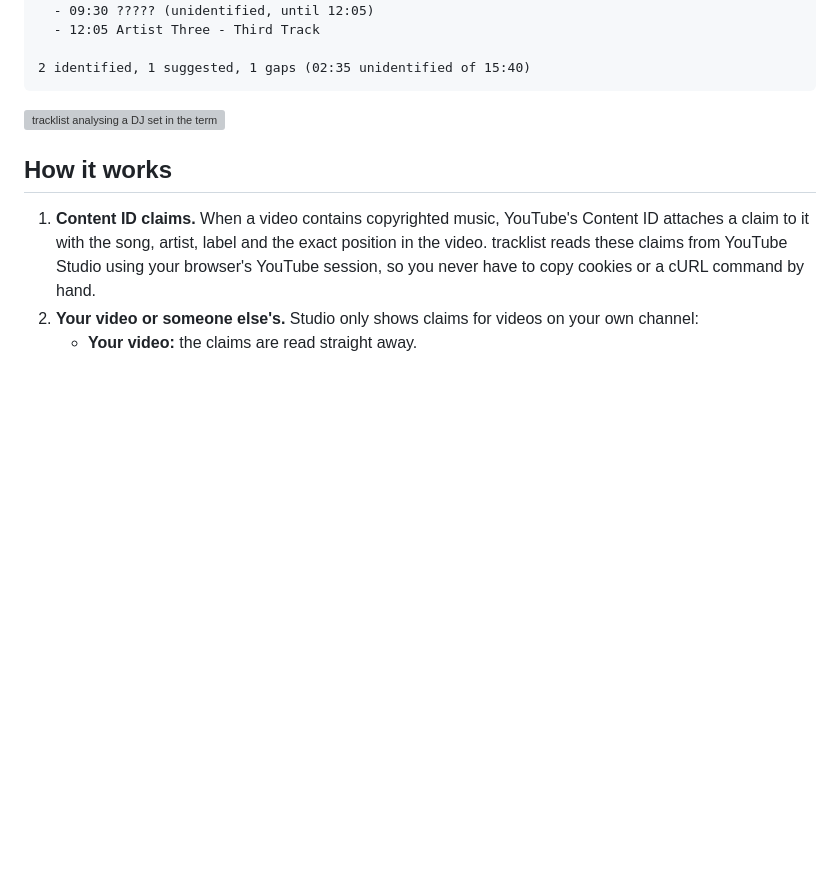
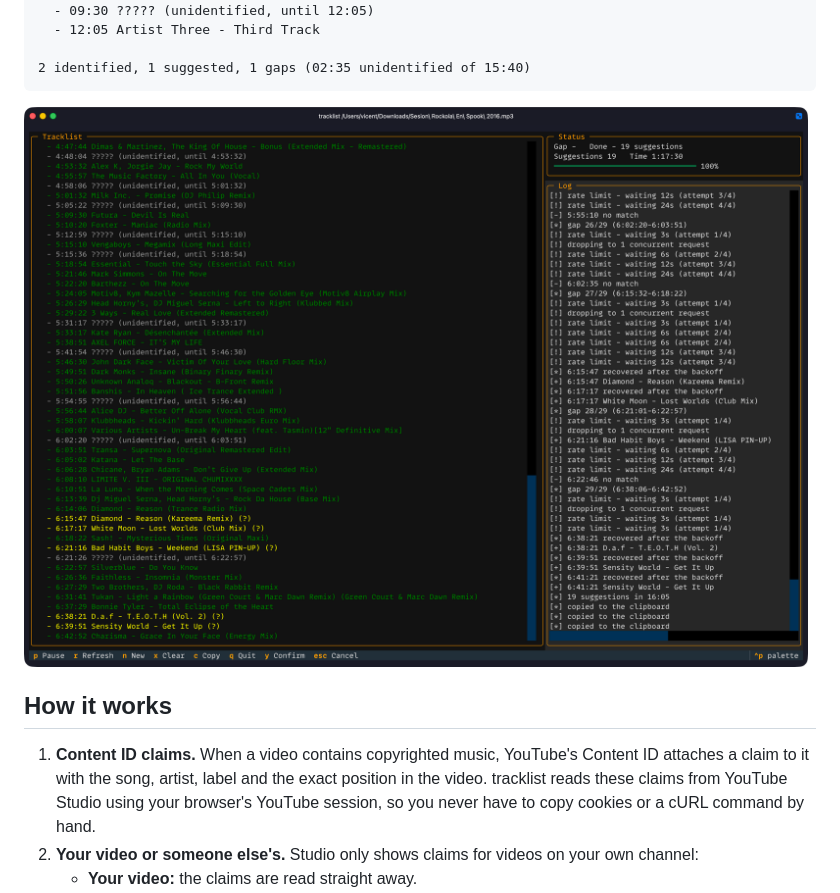
Before and after one commit to vigosan/tracklist, a Markdown page: README.md, the part around the change. Drawn GitHub-style; pictures changed too: assets/screenshot.png (added); blank space fills up the shorter version; grey boxes are pictures that could not be loaded.

Commit message:
Commit the README screenshot, which the ignored docs folder had kept out

````diff
--- a/README.md
+++ b/README.md
@@ -14,7 +14,7 @@ https://www.youtube.com/watch?v=XXXXXXXXXXX
 2 identified, 1 suggested, 1 gaps (02:35 unidentified of 15:40)
 ```
 
-![tracklist analysing a DJ set in the terminal](docs/screenshot.png)
+![tracklist analysing a DJ set in the terminal](assets/screenshot.png)
 
 ## How it works
 
````
